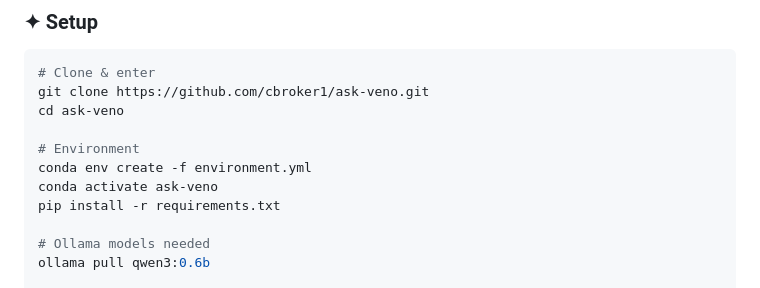
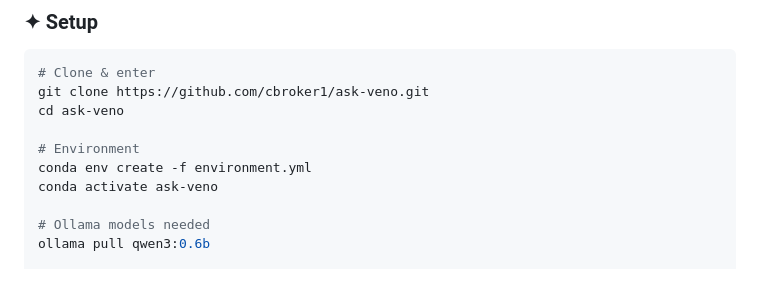
Before and after one commit to cbroker1/ask-veno, a Markdown page: README.md, the part around the change. Drawn GitHub-style.

Commit message:
Remove redundant pip install from README setup instructions

```diff
--- a/README.md
+++ b/README.md
@@ -73,7 +73,6 @@ cd ask-veno
 # Environment
 conda env create -f environment.yml
 conda activate ask-veno
-pip install -r requirements.txt
 
 # Ollama models needed
 ollama pull qwen3:0.6b
```
